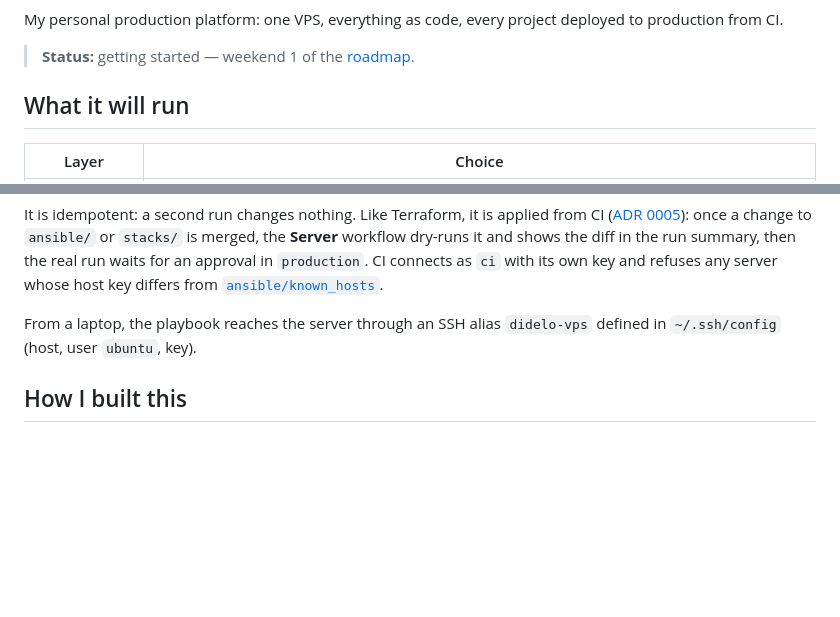
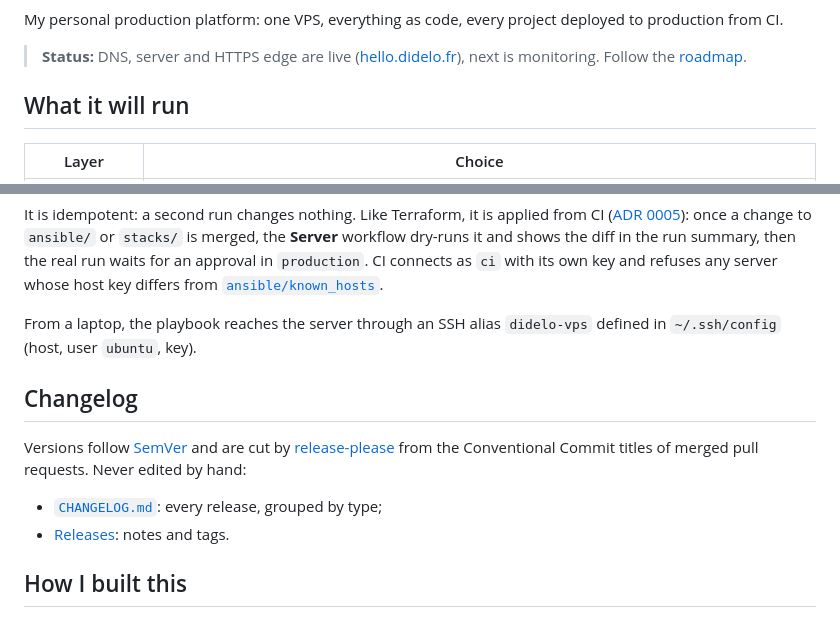
Before and after one commit to Didelo-lilian/infra, a Markdown page: README.md, 2 parts joined by grey strips. Drawn GitHub-style; blank space fills up the shorter version.

Commit message:
docs: link the changelog and releases from the readme (#21)
Closes #20

## Why
Releases exist now, but nothing in the README leads to them. The
changelog is generated by release-please, so the README links to it
instead of copying it, which would drift.

- Badges: latest release, CI on `main`, license.
- A Changelog section pointing to `CHANGELOG.md` and the releases page.
- The status line says what is live today instead of "weekend 1".

## How to test
Open the README on this branch: the badges render and both links
resolve.

```diff
--- a/README.md
+++ b/README.md
@@ -2,7 +6,7 @@
 
 My personal production platform: one VPS, everything as code, every project deployed to production from CI.
 
-> **Status:** getting started — weekend 1 of the [roadmap](https://github.com/orgs/Didelo-lilian/projects/1).
+> **Status:** DNS, server and HTTPS edge are live ([hello.didelo.fr](https://hello.didelo.fr)), next is monitoring. Follow the [roadmap](https://github.com/orgs/Didelo-lilian/projects/1).
 
 ## What it will run
 
@@ -100,6 +104,12 @@ It is idempotent: a second run changes nothing. Like Terraform, it is applied fr
 
 From a laptop, the playbook reaches the server through an SSH alias `didelo-vps` defined in `~/.ssh/config` (host, user `ubuntu`, key).
 
+## Changelog
+
+Versions follow [SemVer](https://semver.org) and are cut by [release-please](https://github.com/googleapis/release-please) from the Conventional Commit titles of merged pull requests. Never edited by hand:
+- [`CHANGELOG.md`](CHANGELOG.md): every release, grouped by type;
+- [Releases](https://github.com/Didelo-lilian/infra/releases): notes and tags.
+
 ## How I built this
 
 Built incrementally, one weekend at a time, with [Claude Code](https://claude.com/claude-code) as a pair: I write the issues and decisions, review every change and keep the history honest.
```
Also changed, not shown: other parts of README.md (+4 -0 lines).
